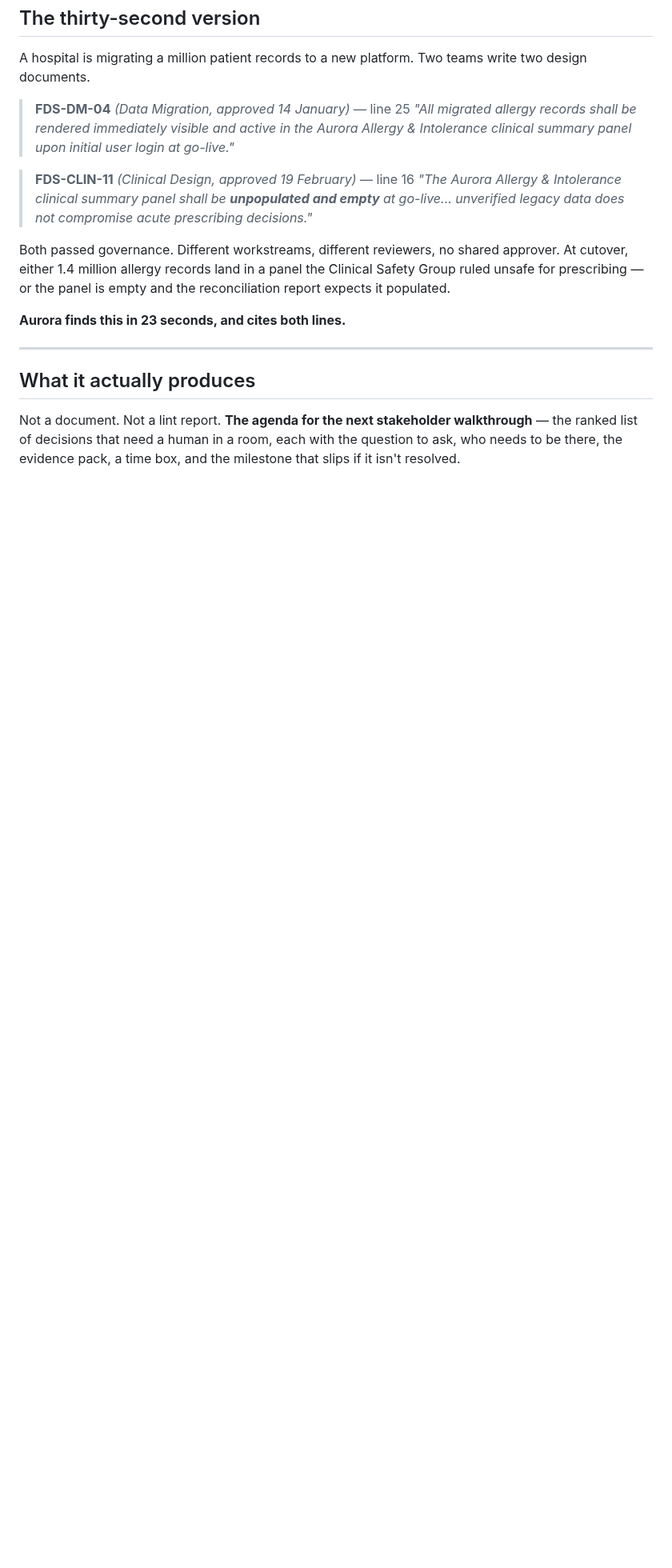
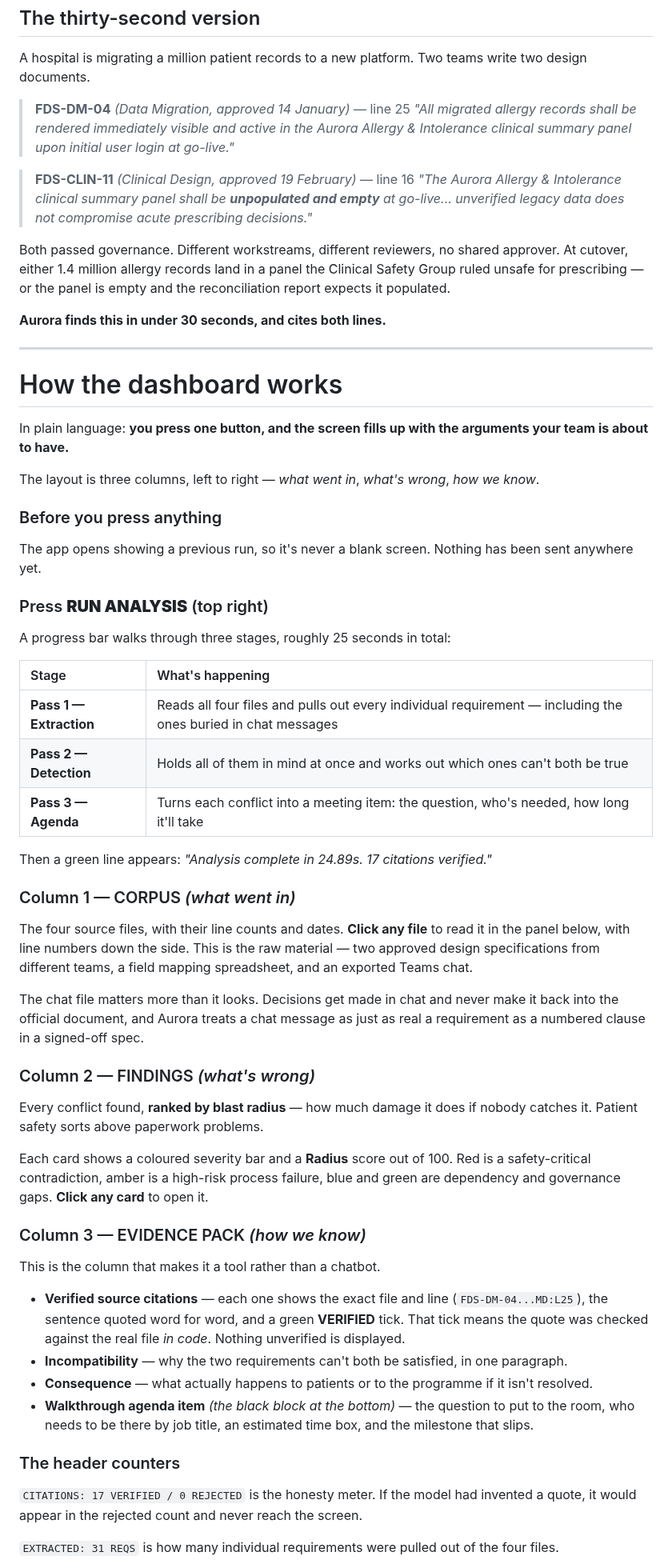
Before and after one commit to patkusch/aurora, a Markdown page: README.md, the part around one of its changes. Shown at 80% size. Rendered like a GitHub page; blank space fills up the shorter version.

```diff
--- a/README.md
+++ b/README.md
@@ -27,10 +41,56 @@ A hospital is migrating a million patient records to a new platform. Two teams w
 
 Both passed governance. Different workstreams, different reviewers, no shared approver. At cutover, either 1.4 million allergy records land in a panel the Clinical Safety Group ruled unsafe for prescribing — or the panel is empty and the reconciliation report expects it populated.
 
-**Aurora finds this in 23 seconds, and cites both lines.**
+**Aurora finds this in under 30 seconds, and cites both lines.**
 
 ---
 
-## What it actually produces
+# How the dashboard works
 
-Not a document. Not a lint report. **The agenda for the next stakeholder walkthrough** — the ranked list of decisions that need a human in a room, each with the question to ask, who needs to be there, the evidence pack, a time box, and the milestone that slips if it isn't resolved.
+In plain language: **you press one button, and the screen fills up with the arguments your team is about to have.**
+
+The layout is three columns, left to right — *what went in*, *what's wrong*, *how we know*.
+
+### Before you press anything
+
+The app opens showing a previous run, so it's never a blank screen. Nothing has been sent anywhere yet.
+
+### Press **RUN ANALYSIS** (top right)
+
+A progress bar walks through three stages, roughly 25 seconds in total:
+
+| Stage | What's happening |
+|:--|:--|
+| **Pass 1 — Extraction** | Reads all four files and pulls out every individual requirement — including the ones buried in chat messages |
+| **Pass 2 — Detection** | Holds all of them in mind at once and works out which ones can't both be true |
+| **Pass 3 — Agenda** | Turns each conflict into a meeting item: the question, who's needed, how long it'll take |
+
+Then a green line appears: *"Analysis complete in 24.89s. 17 citations verified."*
+
+### Column 1 — CORPUS *(what went in)*
+
+The four source files, with their line counts and dates. **Click any file** to read it in the panel below, with line numbers down the side. This is the raw material — two approved design specifications from different teams, a field mapping spreadsheet, and an exported Teams chat.
+
+The chat file matters more than it looks. Decisions get made in chat and never make it back into the official document, and Aurora treats a chat message as just as real a requirement as a numbered clause in a signed-off spec.
+
+### Column 2 — FINDINGS *(what's wrong)*
+
+Every conflict found, **ranked by blast radius** — how much damage it does if nobody catches it. Patient safety sorts above paperwork problems.
+
+Each card shows a coloured severity bar and a **Radius** score out of 100. Red is a safety-critical contradiction, amber is a high-risk process failure, blue and green are dependency and governance gaps. **Click any card** to open it.
+
+### Column 3 — EVIDENCE PACK *(how we know)*
+
+This is the column that makes it a tool rather than a chatbot.
+
+- **Verified source citations** — each one shows the exact file and line (`FDS-DM-04...MD:L25`), the sentence quoted word for word, and a green **VERIFIED** tick. That tick means the quote was checked against the real file *in code*. Nothing unverified is displayed.
+- **Incompatibility** — why the two requirements can't both be satisfied, in one paragraph.
+- **Consequence** — what actually happens to patients or to the programme if it isn't resolved.
+- **Walkthrough agenda item** *(the black block at the bottom)* — the question to put to the room, who needs to be there by job title, an estimated time box, and the milestone that slips.
+
+### The header counters
+
+`CITATIONS: 17 VERIFIED / 0 REJECTED` is the honesty meter. If the model had invented a quote, it would appear in the rejected count and never reach the screen.
+
+`EXTRACTED: 31 REQS` is how many individual requirements were pulled out of the four files.
+
```
Also changed, not shown: other parts of README.md (+60 -25 lines), docs/dashboard.png (added), docs/evidence-trail.png (added), docs/header-verification.png (added).
